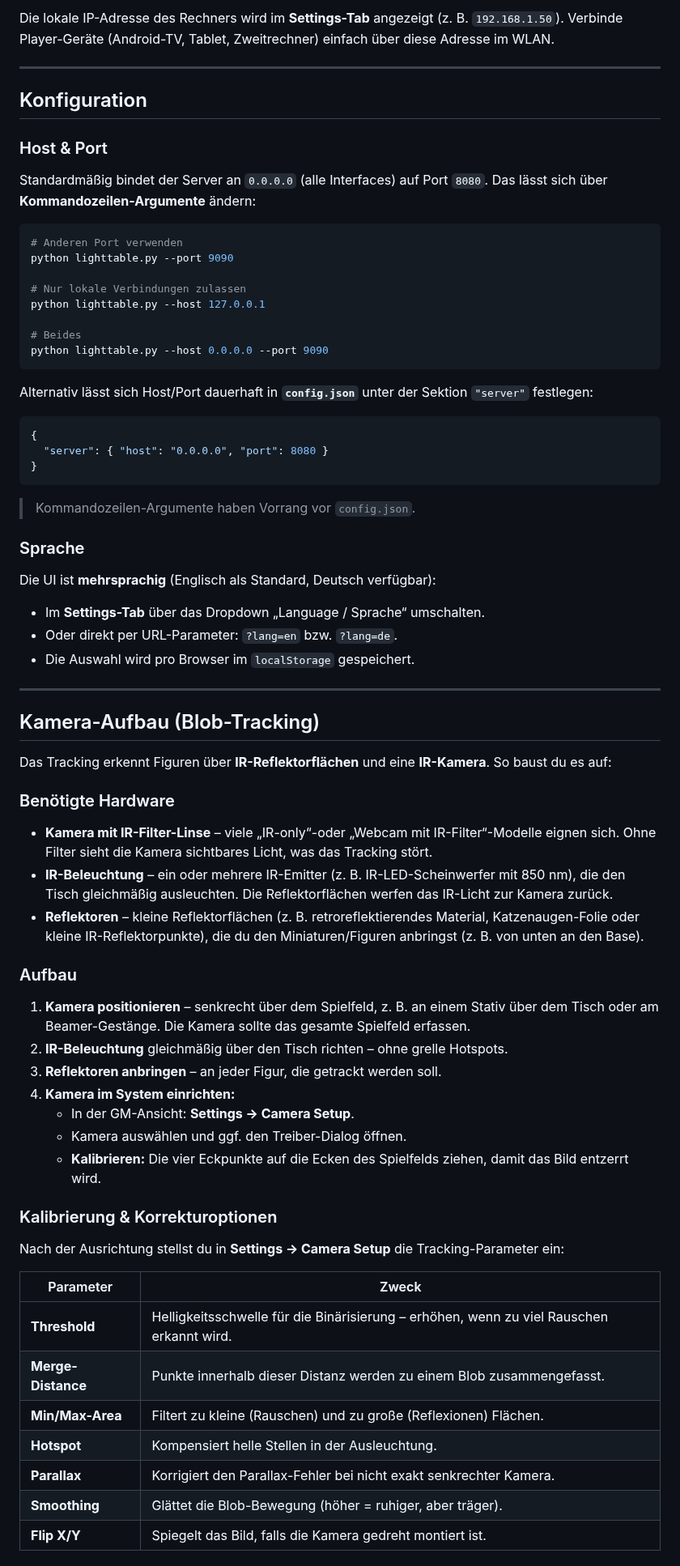
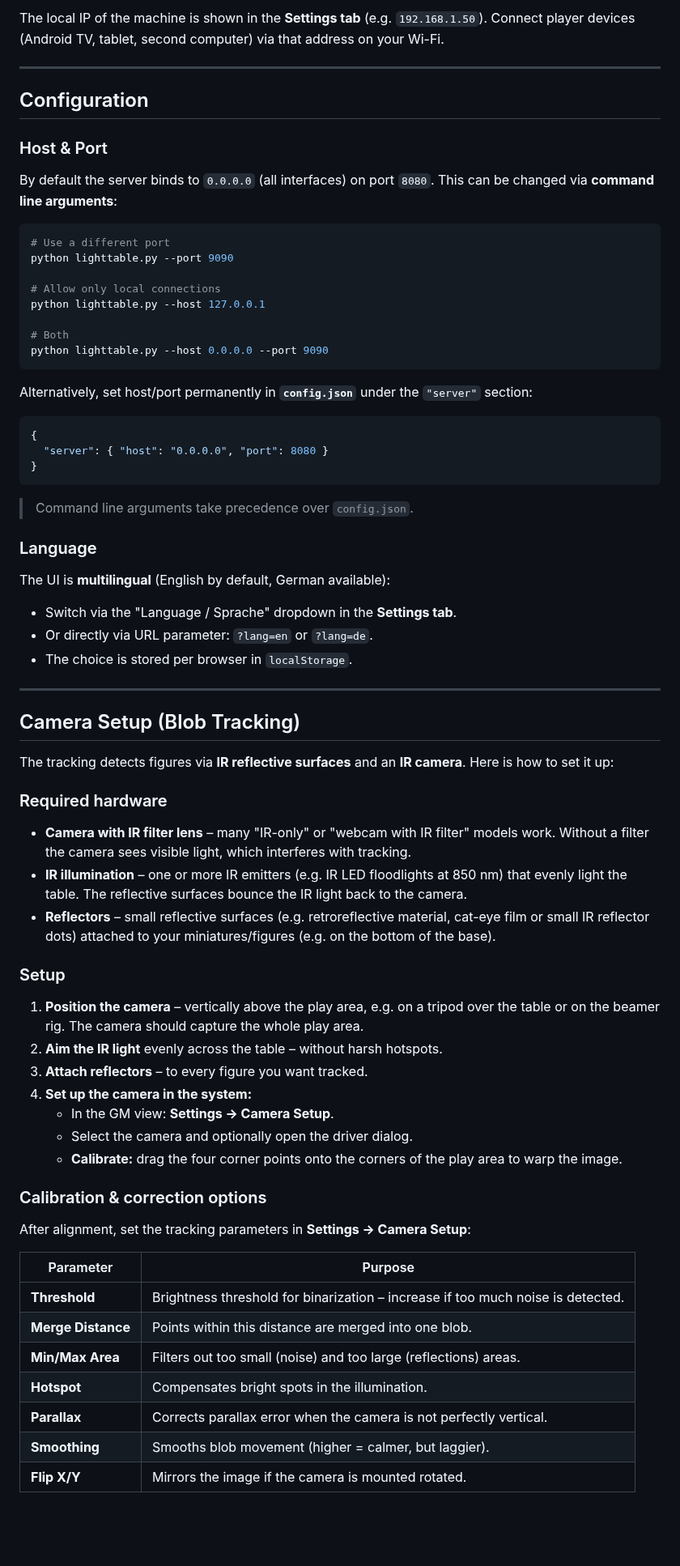
Before and after one commit to wraith11/Lighttable, a Markdown page: README.md, the part around one of its changes. Shown at 81% size. GitHub-like rendering; blank space fills up the shorter version.

````diff
--- a/README.md
+++ b/README.md
@@ -118,68 +118,68 @@ Beim Start öffnet sich automatisch die **GM-Ansicht** im Standard-Browser:
 
-Die lokale IP-Adresse des Rechners wird im **Settings-Tab** angezeigt (z.&nbsp;B. `192.168.1.50`). Verbinde Player-Geräte (Android-TV, Tablet, Zweitrechner) einfach über diese Adresse im WLAN.
+The local IP of the machine is shown in the **Settings tab** (e.g. `192.168.1.50`). Connect player devices (Android TV, tablet, second computer) via that address on your Wi-Fi.
 
 ---
 
-## Konfiguration
+## Configuration
 
 ### Host & Port
-Standardmäßig bindet der Server an `0.0.0.0` (alle Interfaces) auf Port `8080`. Das lässt sich über **Kommandozeilen-Argumente** ändern:
+By default the server binds to `0.0.0.0` (all interfaces) on port `8080`. This can be changed via **command line arguments**:
 
 ```bash
-# Anderen Port verwenden
+# Use a different port
 python lighttable.py --port 9090
 
-# Nur lokale Verbindungen zulassen
+# Allow only local connections
 python lighttable.py --host 127.0.0.1
 
-# Beides
+# Both
 python lighttable.py --host 0.0.0.0 --port 9090
 ```
 
-Alternativ lässt sich Host/Port dauerhaft in **`config.json`** unter der Sektion `"server"` festlegen:
+Alternatively, set host/port permanently in **`config.json`** under the `"server"` section:
 ```json
 {
   "server": { "host": "0.0.0.0", "port": 8080 }
 }
 ```
-> Kommandozeilen-Argumente haben Vorrang vor `config.json`.
+> Command line arguments take precedence over `config.json`.
 
-### Sprache
-Die UI ist **mehrsprachig** (Englisch als Standard, Deutsch verfügbar):
-- Im **Settings-Tab** über das Dropdown „Language / Sprache“ umschalten.
-- Oder direkt per URL-Parameter: `?lang=en` bzw. `?lang=de`.
-- Die Auswahl wird pro Browser im `localStorage` gespeichert.
+### Language
+The UI is **multilingual** (English by default, German available):
+- Switch via the "Language / Sprache" dropdown in the **Settings tab**.
+- Or directly via URL parameter: `?lang=en` or `?lang=de`.
+- The choice is stored per browser in `localStorage`.
 
 ---
 
-## Kamera-Aufbau (Blob-Tracking)
+## Camera Setup (Blob Tracking)
 
-Das Tracking erkennt Figuren über **IR-Reflektorflächen** und eine **IR-Kamera**. So baust du es auf:
+The tracking detects figures via **IR reflective surfaces** and an **IR camera**. Here is how to set it up:
 
-### Benötigte Hardware
-- **Kamera mit IR-Filter-Linse** – viele „IR-only“-oder „Webcam mit IR-Filter“-Modelle eignen sich. Ohne Filter sieht die Kamera sichtbares Licht, was das Tracking stört.
-- **IR-Beleuchtung** – ein oder mehrere IR-Emitter (z.&nbsp;B. IR-LED-Scheinwerfer mit 850 nm), die den Tisch gleichmäßig ausleuchten. Die Reflektorflächen werfen das IR-Licht zur Kamera zurück.
-- **Reflektoren** – kleine Reflektorflächen (z.&nbsp;B. retroreflektierendes Material, Katzenaugen-Folie oder kleine IR-Reflektorpunkte), die du den Miniaturen/Figuren anbringst (z.&nbsp;B. von unten an den Base).
+### Required hardware
+- **Camera with IR filter lens** – many "IR-only" or "webcam with IR filter" models work. Without a filter the camera sees visible light, which interferes with tracking.
+- **IR illumination** – one or more IR emitters (e.g. IR LED floodlights at 850 nm) that evenly light the table. The reflective surfaces bounce the IR light back to the camera.
+- **Reflectors** – small reflective surfaces (e.g. retroreflective material, cat-eye film or small IR reflector dots) attached to your miniatures/figures (e.g. on the bottom of the base).
 
-### Aufbau
-1. **Kamera positionieren** – senkrecht über dem Spielfeld, z.&nbsp;B. an einem Stativ über dem Tisch oder am Beamer-Gestänge. Die Kamera sollte das gesamte Spielfeld erfassen.
-2. **IR-Beleuchtung** gleichmäßig über den Tisch richten – ohne grelle Hotspots.
-3. **Reflektoren anbringen** – an jeder Figur, die getrackt werden soll.
-4. **Kamera im System einrichten:**
-   - In der GM-Ansicht: **Settings → Camera Setup**.
-   - Kamera auswählen und ggf. den Treiber-Dialog öffnen.
-   - **Kalibrieren:** Die vier Eckpunkte auf die Ecken des Spielfelds ziehen, damit das Bild entzerrt wird.
+### Setup
+1. **Position the camera** – vertically above the play area, e.g. on a tripod over the table or on the beamer rig. The camera should capture the whole play area.
+2. **Aim the IR light** evenly across the table – without harsh hotspots.
+3. **Attach reflectors** – to every figure you want tracked.
+4. **Set up the camera in the system:**
+   - In the GM view: **Settings → Camera Setup**.
+   - Select the camera and optionally open the driver dialog.
+   - **Calibrate:** drag the four corner points onto the corners of the play area to warp the image.
 
-### Kalibrierung & Korrekturoptionen
-Nach der Ausrichtung stellst du in **Settings → Camera Setup** die Tracking-Parameter ein:
+### Calibration & correction options
+After alignment, set the tracking parameters in **Settings → Camera Setup**:
 
-| Parameter | Zweck |
-|-----------|-------|
-| **Threshold** | Helligkeitsschwelle für die Binärisierung – erhöhen, wenn zu viel Rauschen erkannt wird. |
-| **Merge-Distance** | Punkte innerhalb dieser Distanz werden zu einem Blob zusammengefasst. |
-| **Min/Max-Area** | Filtert zu kleine (Rauschen) und zu große (Reflexionen) Flächen. |
-| **Hotspot** | Kompensiert helle Stellen in der Ausleuchtung. |
-| **Parallax** | Korrigiert den Parallax-Fehler bei nicht exakt senkrechter Kamera. |
-| **Smoothing** | Glättet die Blob-Bewegung (höher = ruhiger, aber träger). |
-| **Flip X/Y** | Spiegelt das Bild, falls die Kamera gedreht montiert ist. |
+| Parameter | Purpose |
+|-----------|---------|
+| **Threshold** | Brightness threshold for binarization – increase if too much noise is detected. |
+| **Merge Distance** | Points within this distance are merged into one blob. |
+| **Min/Max Area** | Filters out too small (noise) and too large (reflections) areas. |
+| **Hotspot** | Compensates bright spots in the illumination. |
+| **Parallax** | Corrects parallax error when the camera is not perfectly vertical. |
+| **Smoothing** | Smooths blob movement (higher = calmer, but laggier). |
+| **Flip X/Y** | Mirrors the image if the camera is mounted rotated. |
 
````
Also changed, not shown: other parts of README.md (+101 -101 lines).
